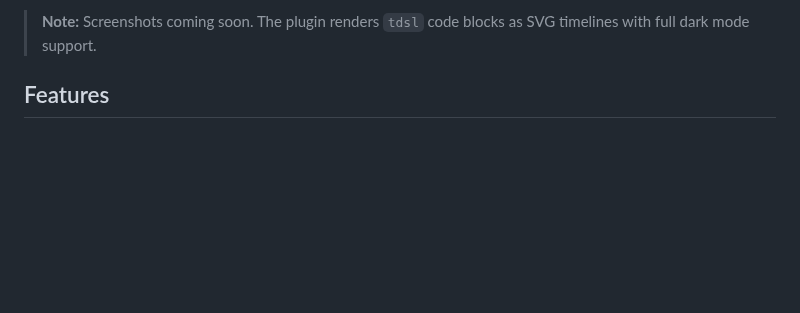
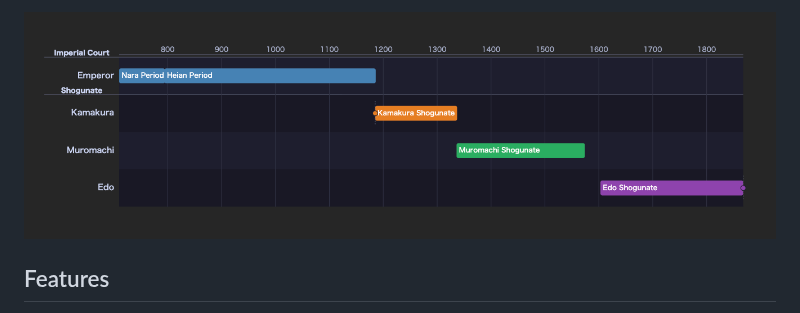
Before and after one commit to keroway/obsidian-tdsl, a Markdown page: README.md, the part around one of its changes. Drawn GitHub-style; pictures changed too: docs/assets/preview-dark.png (added); blank space fills up the shorter version.

```diff
--- a/README.md
+++ b/README.md
@@ -17,5 +15,5 @@ An [Obsidian](https://obsidian.md) plugin that renders [Timeline DSL](https://gi
 
-> **Note:** Screenshots coming soon. The plugin renders `tdsl` code blocks as SVG timelines with full dark mode support.
+![Timeline DSL rendered in Obsidian (dark mode)](docs/assets/preview-dark.png)
 
 ## Features
 
```
Also changed, not shown: other parts of README.md (+1 -3 lines), README.ja.md (+2 -4 lines), docs/assets/preview-light.png (added), 1 other file.
